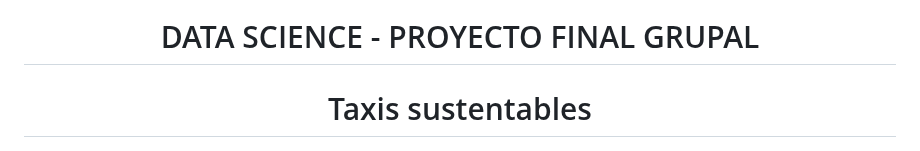
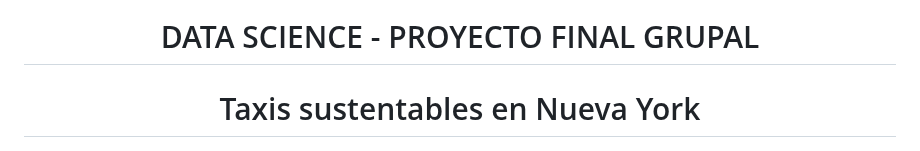
Before and after one commit to hansonvel96/PF_GROUP_03_NYC_TAXIS, a Markdown page: README.md, the part around the change. Drawn GitHub-style.

```diff
--- a/README.md
+++ b/README.md
@@ -1,6 +1,6 @@
 ![Banner](https://github.com/hansonvel96/PF_GROUP_03_NYC_TAXIS/blob/main/Imagenes/henry.jfif)
 <h1 align="center">DATA SCIENCE - PROYECTO FINAL GRUPAL</h1>
-<h1 align="center">Taxis sustentables</h1>
+<h1 align="center">Taxis sustentables en Nueva York</h1>
 
 <p align="center">
   <img src="https://github.com/hansonvel96/PF_GROUP_03_NYC_TAXIS/blob/main/Imagenes/eco-friendly.png" height="350" width="auto" alt="Imagen">
```
